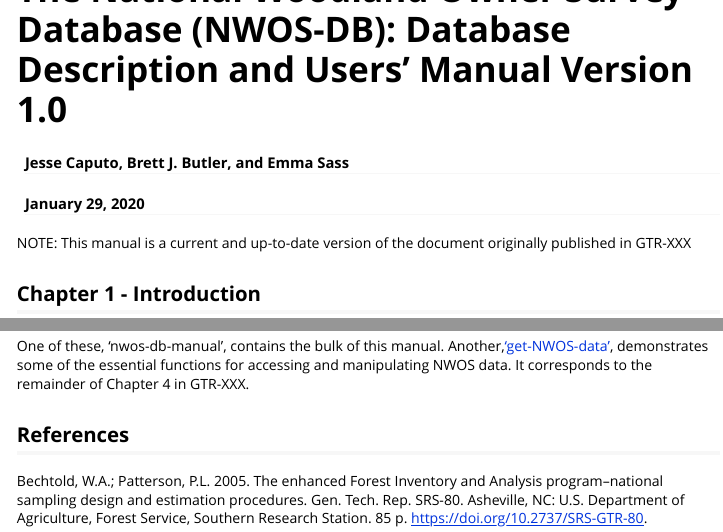
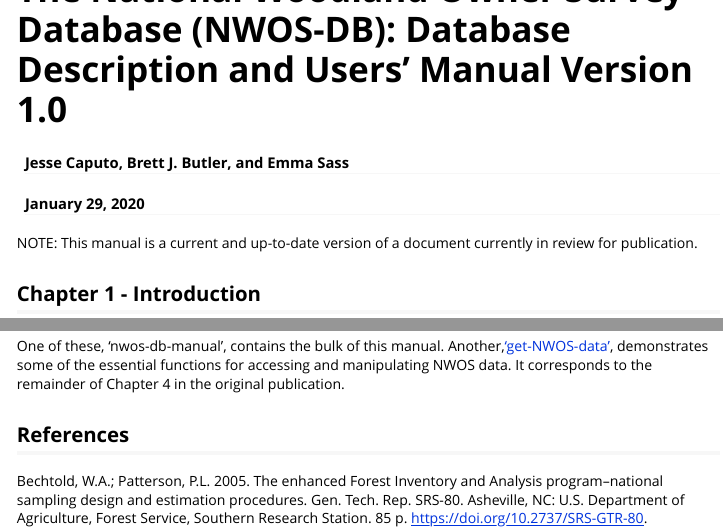
Before and after one commit to familyforestresearchcenter/nwos, an R Markdown document (vignettes/nwos-db-manual.Rmd): the page in a window 1100 px wide, from its top, and a second part further down, joined at a grey line. Rendered offline with R 4.5, knitr and Pandoc, with nearby package versions.

Commit message:
Update manual

````diff
--- a/vignettes/nwos-db-manual.Rmd
+++ b/vignettes/nwos-db-manual.Rmd
@@ -17,7 +17,7 @@ knitr::opts_chunk$set(
   comment = "#>")
 ```
 
-NOTE: This manual is a current and up-to-date version of the document originally published in GTR-XXX
+NOTE: This manual is a current and up-to-date version of a document currently in review for publication.
 
 ## Chapter 1 - Introduction
 
@@ -158,7 +158,7 @@ This should install the package, including a number of vignettes (a long-form gu
 browseVignettes(package=’nwos’)
 ```
 
-One of these, 'nwos-db-manual', contains the bulk of this manual. Another,[‘get-NWOS-data’](get-NWOS-data.html), demonstrates some of the essential functions for accessing and manipulating NWOS data. It corresponds to the remainder of Chapter 4 in GTR-XXX.
+One of these, 'nwos-db-manual', contains the bulk of this manual. Another,[‘get-NWOS-data’](get-NWOS-data.html), demonstrates some of the essential functions for accessing and manipulating NWOS data. It corresponds to the remainder of Chapter 4 in the original publication.
 
 ## References
 
````
Also changed, not shown: vignettes/get-NWOS-data.html (deleted), vignettes/nwos-db-manual.html (deleted).
